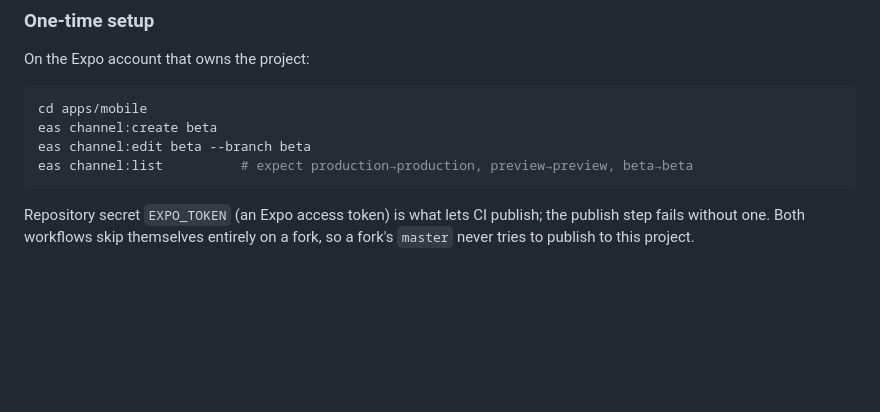
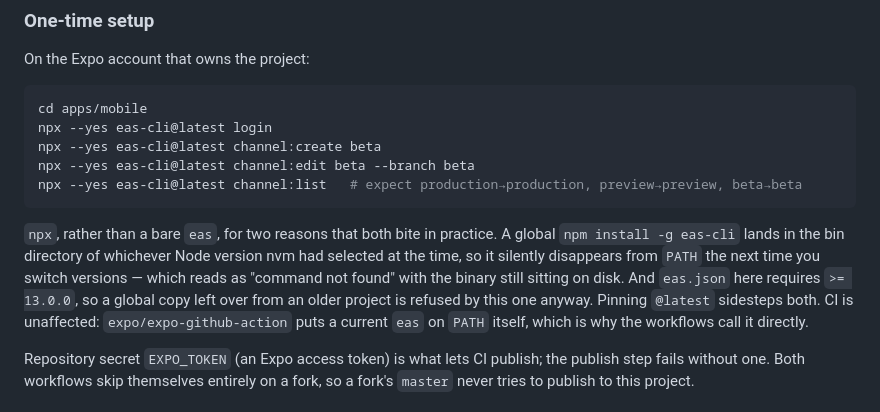
Before and after one commit to CyberCyclone/Loxaic, a Markdown page: docs/DEPLOY.md, the part around the change. Rendered like a GitHub page; blank space fills up the shorter version.

Commit message:
Call eas through npx in the setup docs
The one-time channel setup told you to run a bare `eas`, and it fails on this
machine with "command not found" while the binary is sitting right there on
disk. A global `npm install -g eas-cli` lands in the bin directory of whichever
Node version nvm had selected at the time, so switching versions drops it off
PATH without removing it — a confusing failure, since `which eas` finds nothing
but the install plainly happened.

Fixing PATH would not have been enough either: the copy installed here is
eas-cli 12.0.0 and this project's eas.json requires >= 13.0.0, so it would have
been refused the moment it ran.

`npx --yes eas-cli@latest` sidesteps both, and the paragraph says why so the
next person does not rediscover it. CI keeps calling `eas` directly, because
expo/expo-github-action puts a current one on PATH itself.

Co-Authored-By: Claude Opus 5 <noreply@anthropic.com>

````diff
--- a/docs/DEPLOY.md
+++ b/docs/DEPLOY.md
@@ -260,10 +260,21 @@ On the Expo account that owns the project:
 
 ```bash
 cd apps/mobile
-eas channel:create beta
-eas channel:edit beta --branch beta
-eas channel:list          # expect production→production, preview→preview, beta→beta
+npx --yes eas-cli@latest login
+npx --yes eas-cli@latest channel:create beta
+npx --yes eas-cli@latest channel:edit beta --branch beta
+npx --yes eas-cli@latest channel:list   # expect production→production, preview→preview, beta→beta
 ```
+
+`npx`, rather than a bare `eas`, for two reasons that both bite in practice. A
+global `npm install -g eas-cli` lands in the bin directory of whichever Node
+version nvm had selected at the time, so it silently disappears from `PATH` the
+next time you switch versions — which reads as "command not found" with the
+binary still sitting on disk. And `eas.json` here requires `>= 13.0.0`, so a
+global copy left over from an older project is refused by this one anyway.
+Pinning `@latest` sidesteps both. CI is unaffected: `expo/expo-github-action`
+puts a current `eas` on `PATH` itself, which is why the workflows call it
+directly.
 
 Repository secret `EXPO_TOKEN` (an Expo access token) is what lets CI publish;
 the publish step fails without one. Both workflows skip themselves entirely on
````
